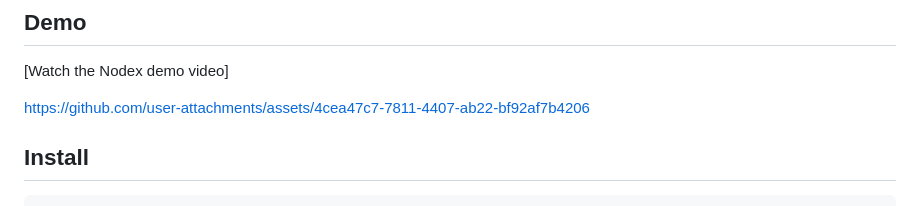
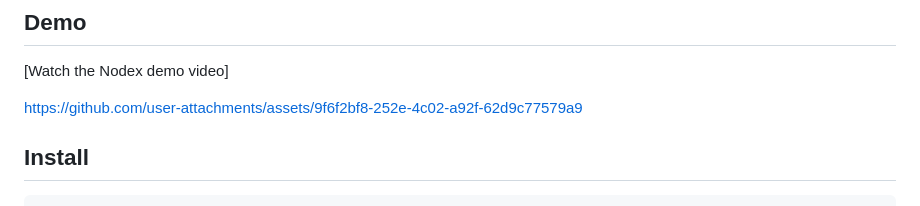
Before and after one commit to VamsiKrishna0101/Nodex, a Markdown page: README.md, the part around the change. Rendered like a GitHub page.

```diff
--- a/README.md
+++ b/README.md
@@ -30,7 +30,10 @@ Nodex gives that workflow a smaller surface:
 
 [Watch the Nodex demo video]
 
-https://github.com/user-attachments/assets/4cea47c7-7811-4407-ab22-bf92af7b4206
+
+
+https://github.com/user-attachments/assets/9f6f2bf8-252e-4c02-a92f-62d9c77579a9
+
 
 ## Install
 
```
